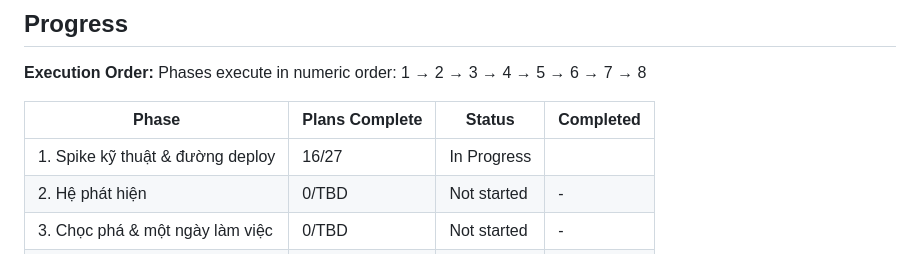
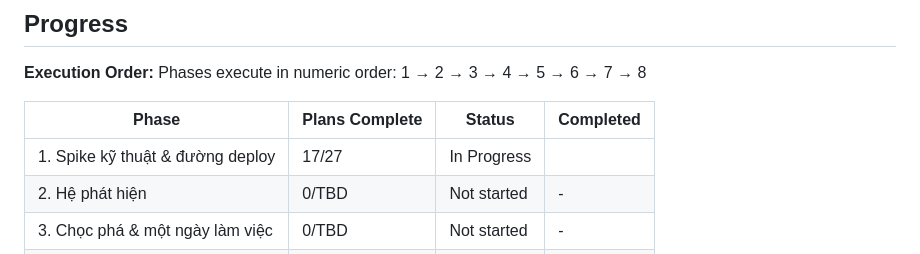
Before and after one commit to hiennv0298/breaktime, a Markdown page: .planning/ROADMAP.md, the part around one of its changes. GitHub-like rendering.

```diff
--- a/.planning/ROADMAP.md
+++ b/.planning/ROADMAP.md
@@ -249,7 +249,7 @@ Phases execute in numeric order: 1 → 2 → 3 → 4 → 5 → 6 → 7 → 8
 
 | Phase | Plans Complete | Status | Completed |
 |-------|----------------|--------|-----------|
-| 1. Spike kỹ thuật & đường deploy | 16/27 | In Progress|  |
+| 1. Spike kỹ thuật & đường deploy | 17/27 | In Progress|  |
 | 2. Hệ phát hiện | 0/TBD | Not started | - |
 | 3. Chọc phá & một ngày làm việc | 0/TBD | Not started | - |
 | 4. Stress & Rage Mode | 0/TBD | Not started | - |
```
Also changed, not shown: other parts of .planning/ROADMAP.md (+1 -1 lines), .planning/STATE.md (+14 -10 lines), 1 other file.
